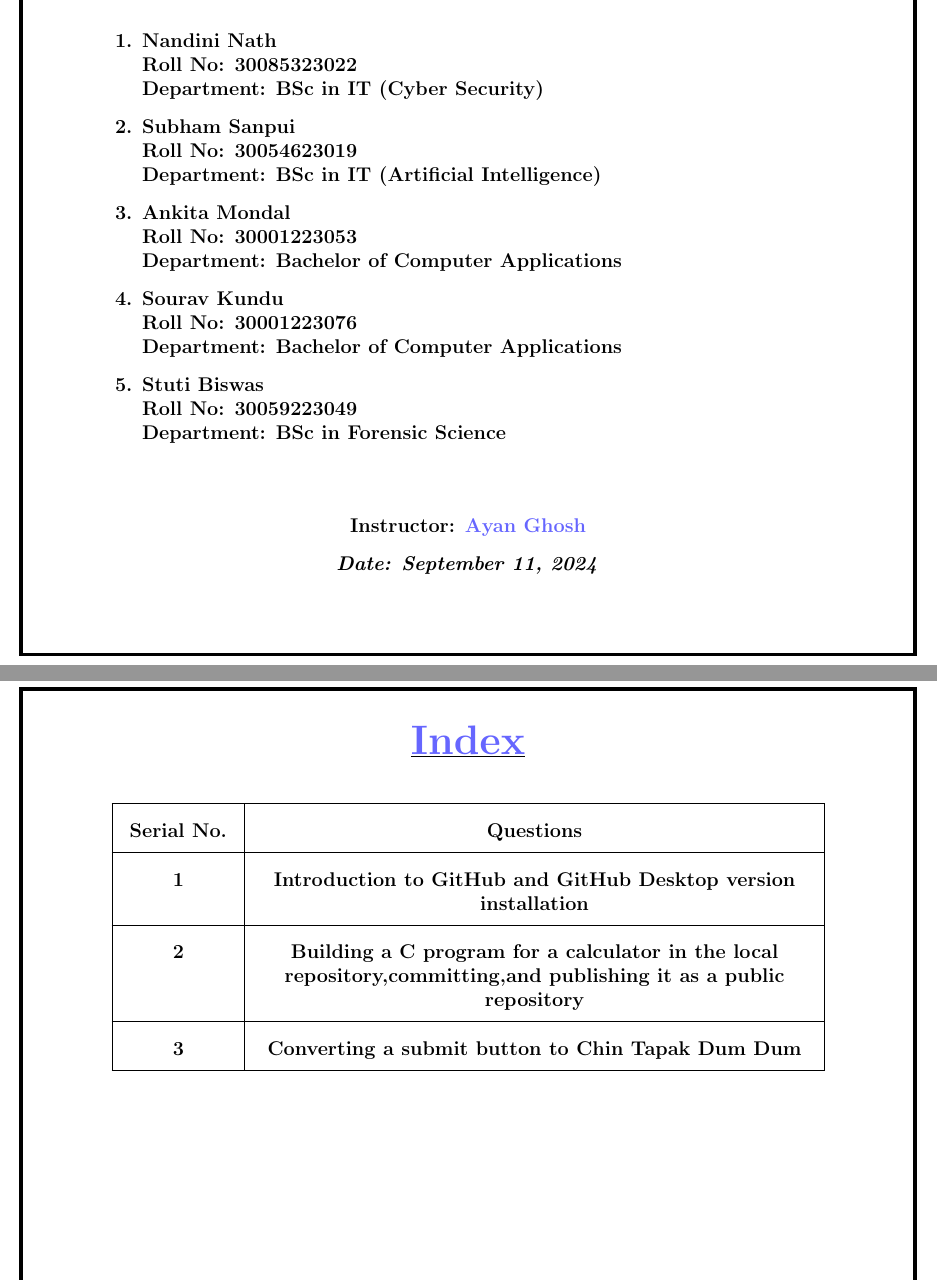
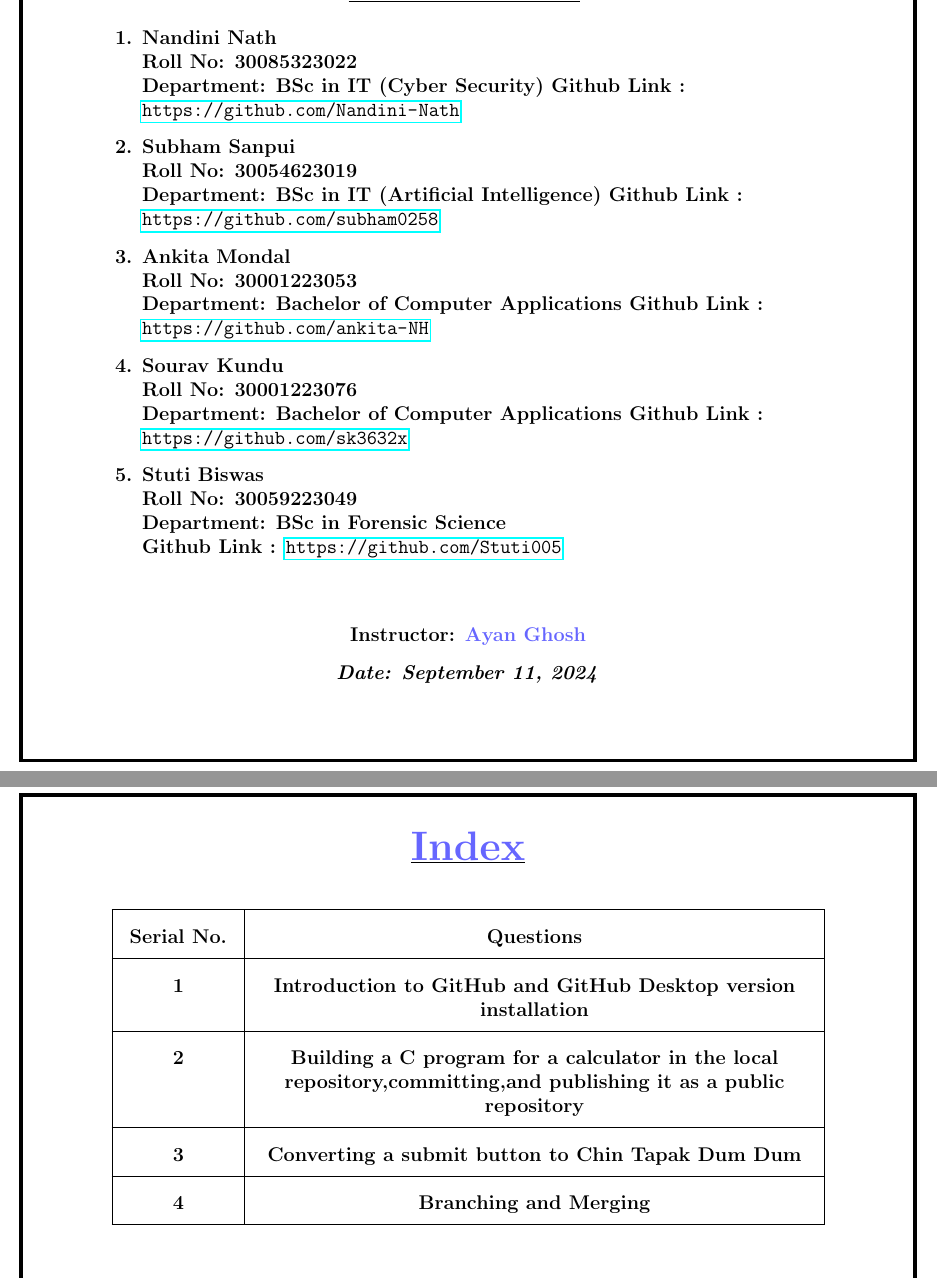
Before and after one commit to Nandini-Nath/LaTeX, a LaTeX document (lab_notebook.tex): two parts of pages 1 and 2 of 11, joined at a grey line, cut so that both start at the same text. Compiled offline with pdfLaTeX.

Commit message:
Update lab_notebook.tex

```diff
--- a/lab_notebook.tex
+++ b/lab_notebook.tex
@@ -11,13 +11,13 @@
 
 % Title, author, and date
 \title{
-    \vspace{-2cm}
+    \vspace{-2.5cm}
     \Huge \textbf{\color{black!60} Software Tools and Technology}\\[0.5cm]
-    \includegraphics[width=0.3\linewidth]{Makaut.png}\\[0.5cm]
+    \includegraphics[width=0.3\linewidth]{Makaut.png}\\[0.2cm]
     \LARGE \textbf{\color{black} Lab Notebook}
 }
 \author{
-    \vspace{1cm}
+    \vspace{1.3cm}
     \Large Group 05
 }
 \date{} % Leave empty to manually specify the date
@@ -51,3 +51,4 @@
     \item \textbf{Nandini Nath} \\
     Roll No: 30085323022 \\
     Department: BSc in IT (Cyber Security)
+    Github Link : \url{https://github.com/Nandini-Nath}
@@ -55,18 +55,19 @@
     \item \textbf{Subham Sanpui} \\
     Roll No: 30054623019 \\
     Department: BSc in IT (Artificial Intelligence)
-
+     Github Link : \url{https://github.com/subham0258}
     \item \textbf{Ankita Mondal} \\
     Roll No: 30001223053 \\
     Department: Bachelor of Computer Applications
-
+     Github Link : \url{https://github.com/ankita-NH}
     \item \textbf{Sourav Kundu} \\
     Roll No: 30001223076 \\
     Department: Bachelor of Computer Applications
-
+     Github Link : \url{https://github.com/sk3632x}
     \item \textbf{Stuti Biswas} \\
     Roll No: 30059223049 \\
-    Department: BSc in Forensic Science
+    Department: BSc in Forensic Science \\
+     Github Link : \url {https://github.com/Stuti005}
 \end{enumerate}
 \end{flushleft}
 
@@ -100,7 +101,7 @@
 1 & Introduction to GitHub and GitHub Desktop version installation \\\hline
 2 & Building a C program for a calculator in the local repository,committing,and publishing it as a public repository \\\hline
 3 & Converting a submit button to Chin Tapak Dum Dum \\\hline
-% 4 & Placeholder for additional questions \\\hline
+4 & Branching and Merging \\\hline
 % 5 & Placeholder for conclusions \\\hline
 % 6 & References used for this lab \\
 % \hline
```
Also changed, not shown: lab_notebook.tex (7 more changed lines).
